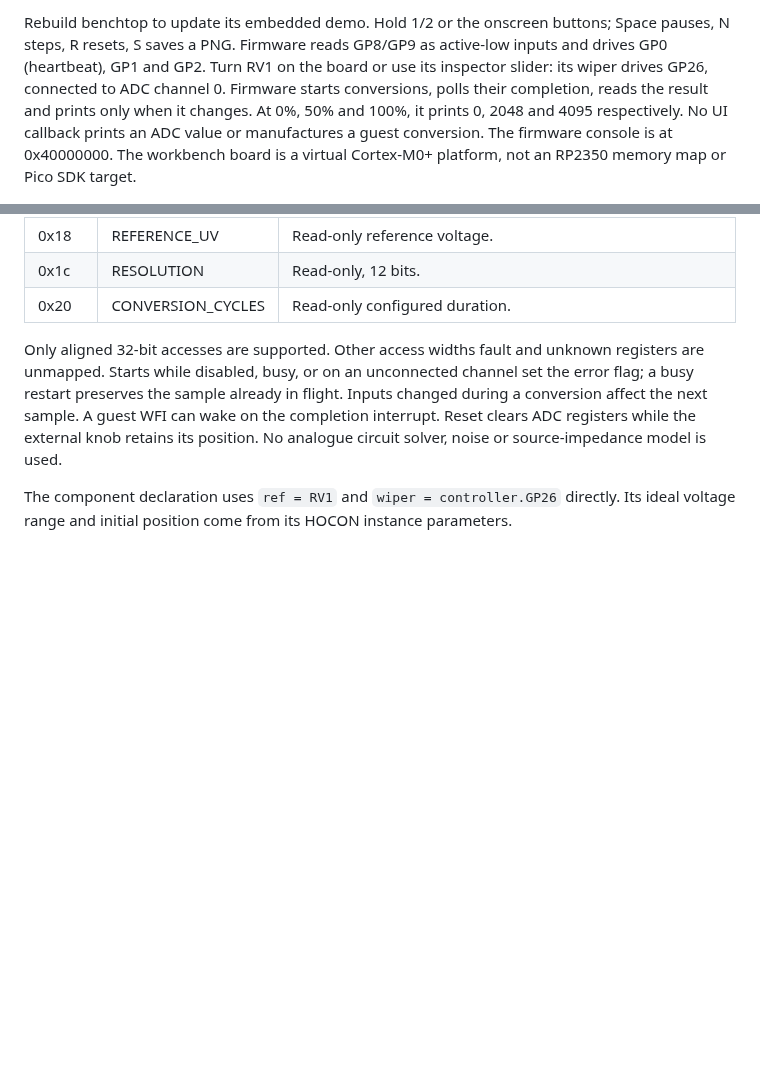
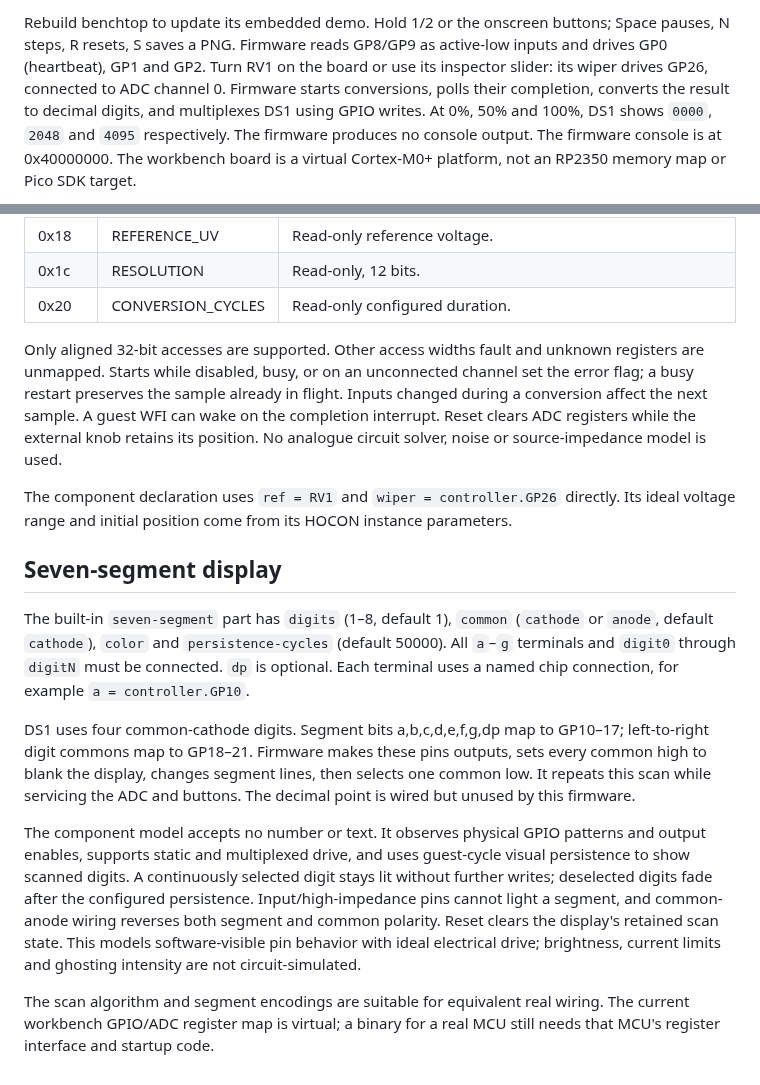
Before and after one commit to sysl-lang/benchtop, a Markdown page: examples/visual/README.md, 2 parts joined by grey strips. Drawn GitHub-style; blank space fills up the shorter version.

Commit message:
Add GPIO-driven multiplexed seven-segment display parts

```diff
--- a/examples/visual/README.md
+++ b/examples/visual/README.md
@@ -29,9 +29,9 @@ Rebuild benchtop to update its embedded demo. Hold 1/2 or the onscreen buttons;
 Space pauses, N steps, R resets, S saves a PNG. Firmware reads GP8/GP9 as active-low
 inputs and drives GP0 (heartbeat), GP1 and GP2. Turn RV1 on the board or use its
 inspector slider: its wiper drives GP26, connected to ADC channel 0. Firmware
-starts conversions, polls their completion, reads the result and prints only when
-it changes. At 0%, 50% and 100%, it prints 0, 2048 and 4095 respectively. No UI
-callback prints an ADC value or manufactures a guest conversion.
+starts conversions, polls their completion, converts the result to decimal digits,
+and multiplexes DS1 using GPIO writes. At 0%, 50% and 100%, DS1 shows `0000`, `2048`
+and `4095` respectively. The firmware produces no console output.
 The firmware console is at 0x40000000. The workbench board is a virtual Cortex-M0+
 platform, not an RP2350 memory map or Pico SDK target.
 
@@ -102,3 +102,29 @@ its position. No analogue circuit solver, noise or source-impedance model is use
 
 The component declaration uses `ref = RV1` and `wiper = controller.GP26` directly.
 Its ideal voltage range and initial position come from its HOCON instance parameters.
+
+## Seven-segment display
+
+The built-in `seven-segment` part has `digits` (1–8, default 1), `common` (`cathode`
+or `anode`, default `cathode`), `color` and `persistence-cycles` (default 50000).
+All `a`–`g` terminals and `digit0` through `digitN` must be connected. `dp` is optional.
+Each terminal uses a named chip connection, for example `a = controller.GP10`.
+
+DS1 uses four common-cathode digits. Segment bits a,b,c,d,e,f,g,dp map to GP10–17;
+left-to-right digit commons map to GP18–21. Firmware makes these pins outputs,
+sets every common high to blank the display, changes segment lines, then selects
+one common low. It repeats this scan while servicing the ADC and buttons.
+The decimal point is wired but unused by this firmware.
+
+The component model accepts no number or text. It observes physical GPIO patterns
+and output enables, supports static and multiplexed drive, and uses guest-cycle
+visual persistence to show scanned digits. A continuously selected digit stays lit
+without further writes; deselected digits fade after the configured persistence.
+Input/high-impedance pins cannot light a segment, and common-anode wiring reverses
+both segment and common polarity. Reset clears the display's retained scan state.
+This models software-visible pin behavior with ideal electrical drive; brightness,
+current limits and ghosting intensity are not circuit-simulated.
+
+The scan algorithm and segment encodings are suitable for equivalent real wiring.
+The current workbench GPIO/ADC register map is virtual; a binary for a real MCU
+still needs that MCU's register interface and startup code.
```
Also changed, not shown: README.md (+10 -2 lines), docs/peripheral-models.md (added, +29 -0 lines), docs/workbench.png, 14 other files.
